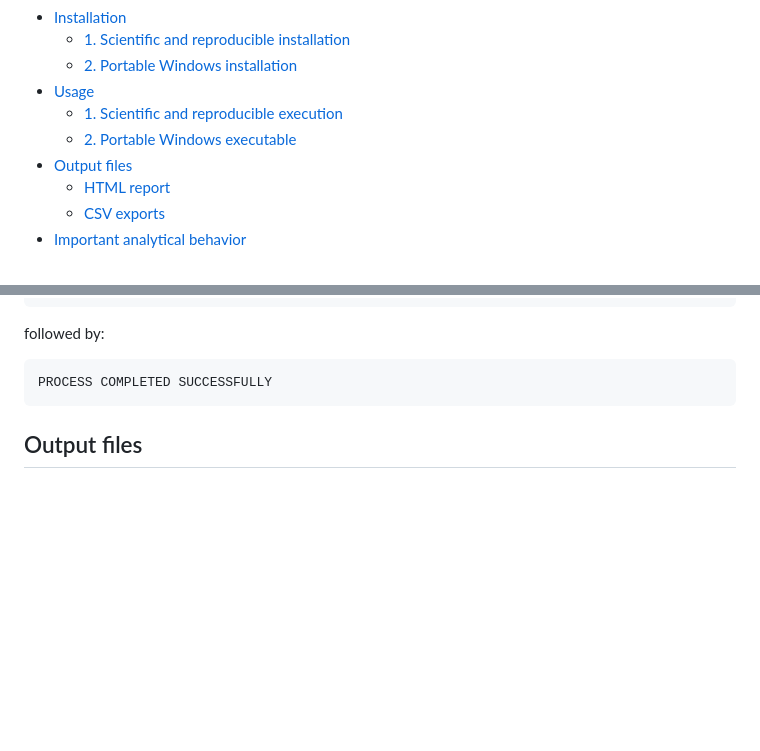
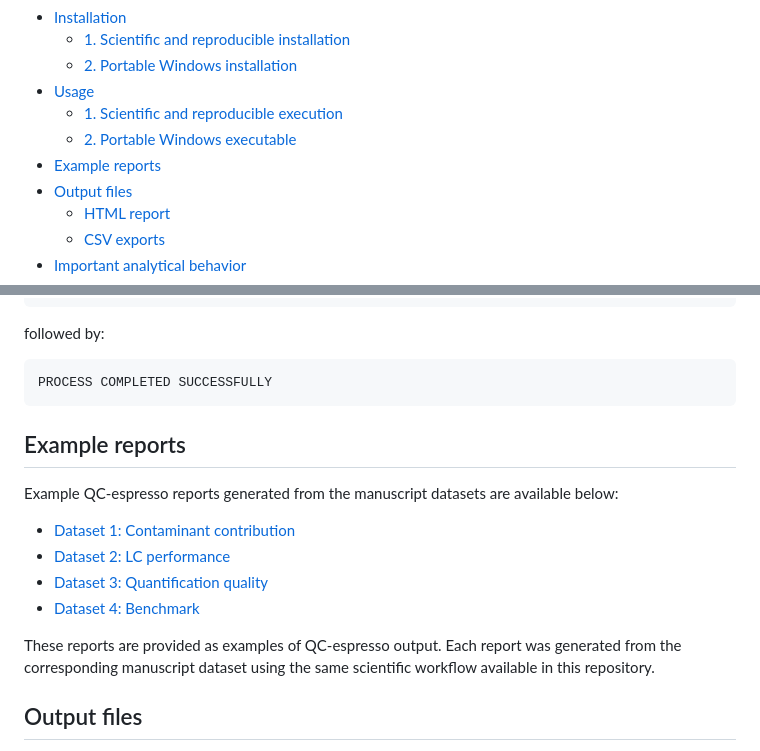
Before and after one commit to lanfredig/QC-espresso_DIA, a Markdown page: README.md, 2 parts joined by grey strips. Rendered like a GitHub page; blank space fills up the shorter version.

Commit message:
Update README.md
pages add

````diff
--- a/README.md
+++ b/README.md
@@ -22,6 +22,7 @@ The scientific description and validation of QC-espresso are available in the [b
 - [Usage](#usage)
   - [1. Scientific and reproducible execution](#1-scientific-and-reproducible-execution)
   - [2. Portable Windows executable](#2-portable-windows-executable)
+- [Example reports](#example-reports)
 - [Output files](#output-files)
   - [HTML report](#html-report)
   - [CSV exports](#csv-exports)
@@ -279,6 +280,16 @@ followed by:
 ```text
 PROCESS COMPLETED SUCCESSFULLY
 ```
+## Example reports
+
+Example QC-espresso reports generated from the manuscript datasets are available below:
+
+- [Dataset 1: Contaminant contribution](https://lanfredig.github.io/QC-espresso_DIA/manuscript/dataset_1_contaminants/qc_espresso_scientific.html)
+- [Dataset 2: LC performance](https://lanfredig.github.io/QC-espresso_DIA/manuscript/dataset_2_LC/qc_espresso_scientific.html)
+- [Dataset 3: Quantification quality](https://lanfredig.github.io/QC-espresso_DIA/manuscript/dataset_3_quantification/qc_espresso_scientific.html)
+- [Dataset 4: Benchmark](https://lanfredig.github.io/QC-espresso_DIA/manuscript/dataset_4_benchmark/qc_espresso_scientific.html)
+
+These reports are provided as examples of QC-espresso output. Each report was generated from the corresponding manuscript dataset using the same scientific workflow available in this repository.
 
 ## Output files
 
````
